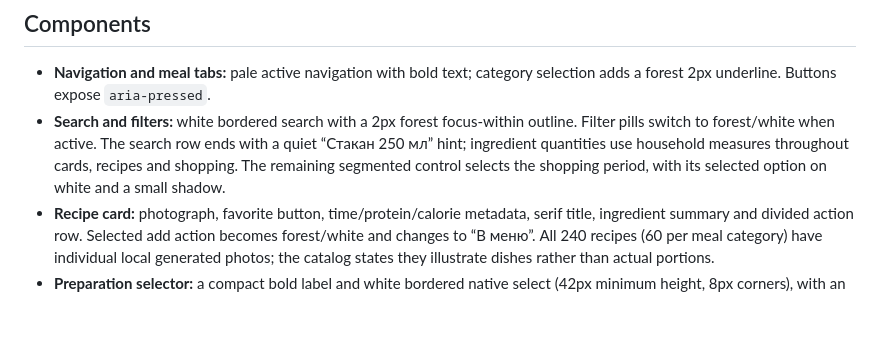
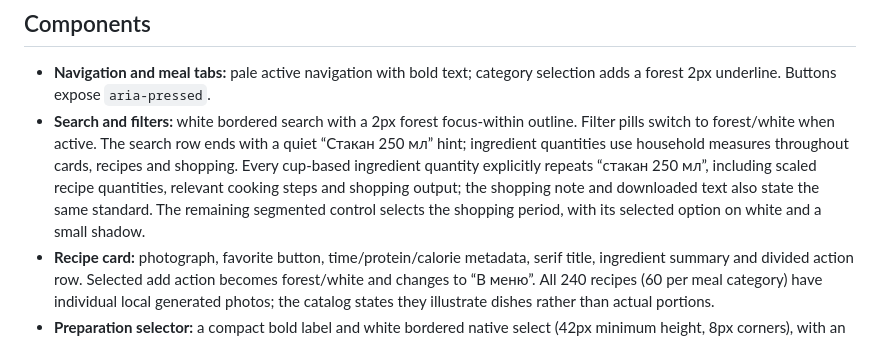
Before and after one commit to vitsam222-cpu/porcia-meal-planner, a Markdown page: DESIGN.md, the part around the change. GitHub-like rendering; blank space fills up the shorter version.

Commit message:
Document explicit 250 ml household cup standard

```diff
--- a/DESIGN.md
+++ b/DESIGN.md
@@ -112,7 +112,7 @@ Cards, the daily plan and empty states use 14px corners; dialogs use 18px. Butto
 ## Components
 
 - **Navigation and meal tabs:** pale active navigation with bold text; category selection adds a forest 2px underline. Buttons expose `aria-pressed`.
-- **Search and filters:** white bordered search with a 2px forest focus-within outline. Filter pills switch to forest/white when active. The search row ends with a quiet “Стакан 250 мл” hint; ingredient quantities use household measures throughout cards, recipes and shopping. The remaining segmented control selects the shopping period, with its selected option on white and a small shadow.
+- **Search and filters:** white bordered search with a 2px forest focus-within outline. Filter pills switch to forest/white when active. The search row ends with a quiet “Стакан 250 мл” hint; ingredient quantities use household measures throughout cards, recipes and shopping. Every cup-based ingredient quantity explicitly repeats “стакан 250 мл”, including scaled recipe quantities, relevant cooking steps and shopping output; the shopping note and downloaded text also state the same standard. The remaining segmented control selects the shopping period, with its selected option on white and a small shadow.
 - **Recipe card:** photograph, favorite button, time/protein/calorie metadata, serif title, ingredient summary and divided action row. Selected add action becomes forest/white and changes to “В меню”. All 240 recipes (60 per meal category) have individual local generated photos; the catalog states they illustrate dishes rather than actual portions.
 - **Preparation selector:** a compact bold label and white bordered native select (42px minimum height, 8px corners), with an underlined reset action when active. Its single selected method combines with search, category, filter pills, pantry and exclusions. Recipe details show method labels on pale, gently rounded tags.
 - **Pantry disclosure:** a flat, line-separated expandable section above results, with a forest chevron, bold title and muted selection summary. Inside, a search field leads to grouped native checkboxes in wrapping bordered labels (40px minimum height, 8px corners); checked labels use pale fill and forest border. The product list scrolls at 300px maximum height. Toggle, strict-match checkbox and clear action wrap beneath a divider. Cards add a divided match summary with missing products; full matches still ask the user to check quantities. On narrow phones the summary moves below the title and controls wrap.
```
